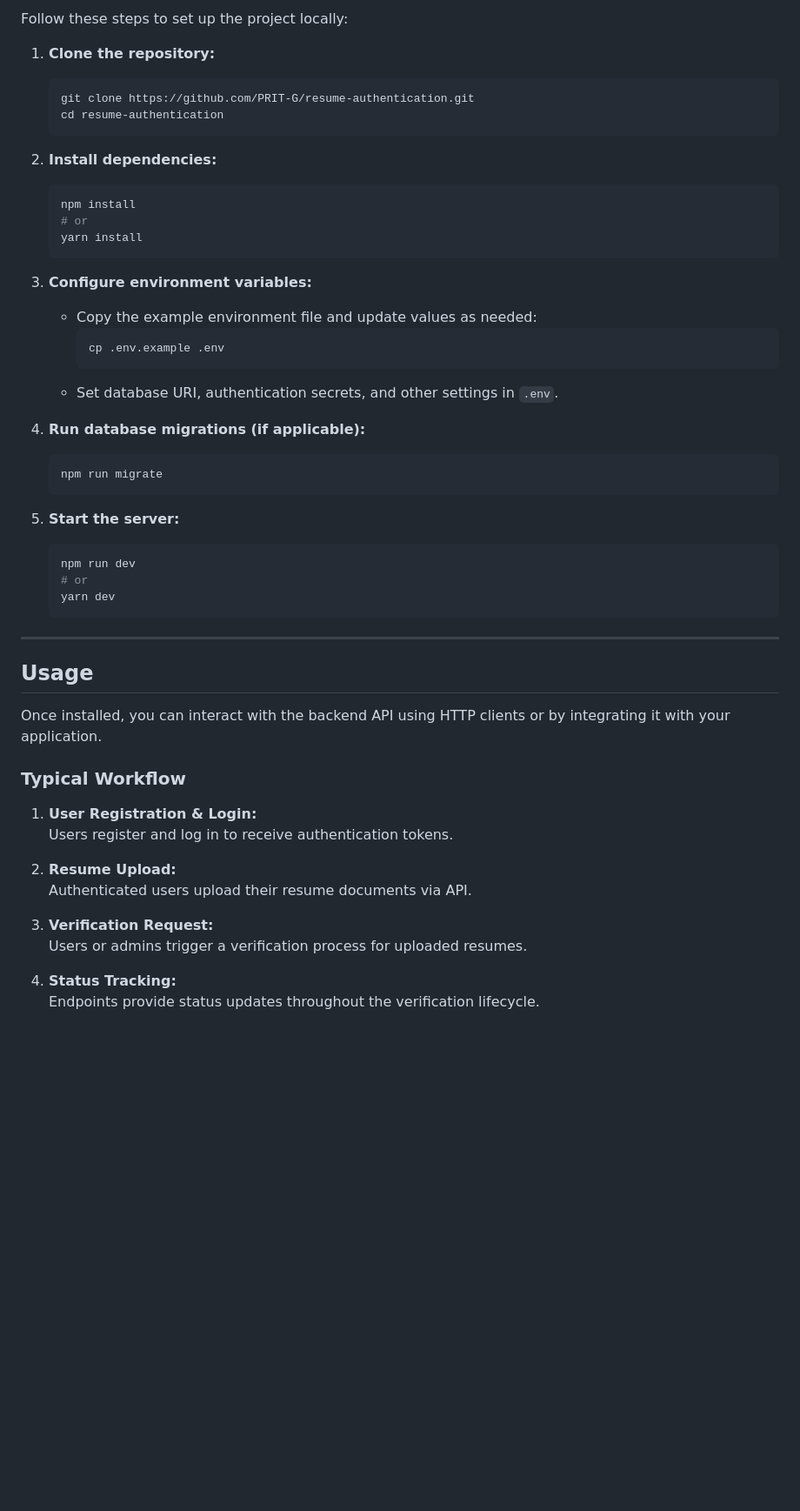
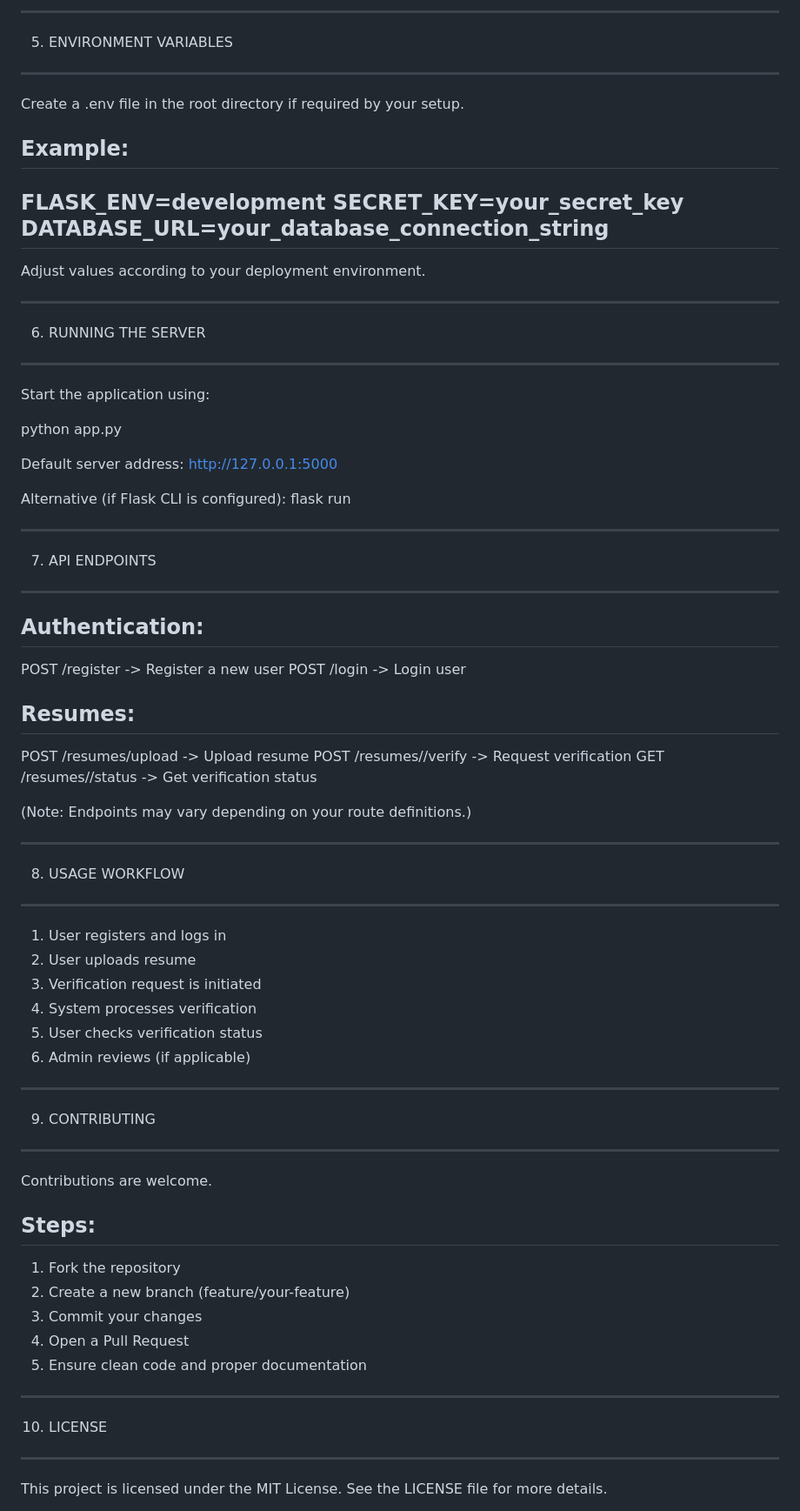
Before and after one commit to PRIT-G/Credense, a Markdown page: README.md, the part around one of its changes. Shown at 87% size. Drawn GitHub-style; blank space fills up the shorter version.

Commit message:
Revise README structure and content
Updated README to enhance clarity and organization.

````diff
--- a/README.md
+++ b/README.md
@@ -35,55 +78,73 @@ Ensure you have the following prerequisites installed:
 
-Follow these steps to set up the project locally:
+--------------------------------------------------------------------
+5. ENVIRONMENT VARIABLES
+--------------------------------------------------------------------
+Create a .env file in the root directory if required by your setup.
 
-1. **Clone the repository:**
-   ```bash
-   git clone https://github.com/PRIT-G/resume-authentication.git
-   cd resume-authentication
-   ```
+Example:
+------------------------------------------------
+FLASK_ENV=development
+SECRET_KEY=your_secret_key
+DATABASE_URL=your_database_connection_string
+------------------------------------------------
 
-2. **Install dependencies:**
-   ```bash
-   npm install
-   # or
-   yarn install
-   ```
+Adjust values according to your deployment environment.
 
-3. **Configure environment variables:**
-   - Copy the example environment file and update values as needed:
-     ```bash
-     cp .env.example .env
-     ```
-   - Set database URI, authentication secrets, and other settings in `.env`.
+--------------------------------------------------------------------
+6. RUNNING THE SERVER
+--------------------------------------------------------------------
+Start the application using:
 
-4. **Run database migrations (if applicable):**
-   ```bash
-   npm run migrate
-   ```
+python app.py
 
-5. **Start the server:**
-   ```bash
-   npm run dev
-   # or
-   yarn dev
-   ```
+Default server address:
+http://127.0.0.1:5000
 
----
+Alternative (if Flask CLI is configured):
+flask run
 
-## Usage
+--------------------------------------------------------------------
+7. API ENDPOINTS
+--------------------------------------------------------------------
+Authentication:
+------------------------------------------------
+POST   /register      -> Register a new user
+POST   /login         -> Login user
 
-Once installed, you can interact with the backend API using HTTP clients or by integrating it with your application.
+Resumes:
+------------------------------------------------
+POST   /resumes/upload        -> Upload resume
+POST   /resumes/<id>/verify   -> Request verification
+GET    /resumes/<id>/status   -> Get verification status
 
-### Typical Workflow
+(Note: Endpoints may vary depending on your route definitions.)
 
-1. **User Registration & Login:**
-   Users register and log in to receive authentication tokens.
+--------------------------------------------------------------------
+8. USAGE WORKFLOW
+--------------------------------------------------------------------
+1. User registers and logs in
+2. User uploads resume
+3. Verification request is initiated
+4. System processes verification
+5. User checks verification status
+6. Admin reviews (if applicable)
 
-2. **Resume Upload:**
-   Authenticated users upload their resume documents via API.
+--------------------------------------------------------------------
+9. CONTRIBUTING
+--------------------------------------------------------------------
+Contributions are welcome.
 
-3. **Verification Request:**
-   Users or admins trigger a verification process for uploaded resumes.
+Steps:
+------------------------------------------------
+1. Fork the repository
+2. Create a new branch (feature/your-feature)
+3. Commit your changes
+4. Open a Pull Request
+5. Ensure clean code and proper documentation
 
-4. **Status Tracking:**
-   Endpoints provide status updates throughout the verification lifecycle.
+--------------------------------------------------------------------
+10. LICENSE
+--------------------------------------------------------------------
+This project is licensed under the MIT License.
+See the LICENSE file for more details.
 
````
Also changed, not shown: other parts of README.md (+70 -277 lines).
